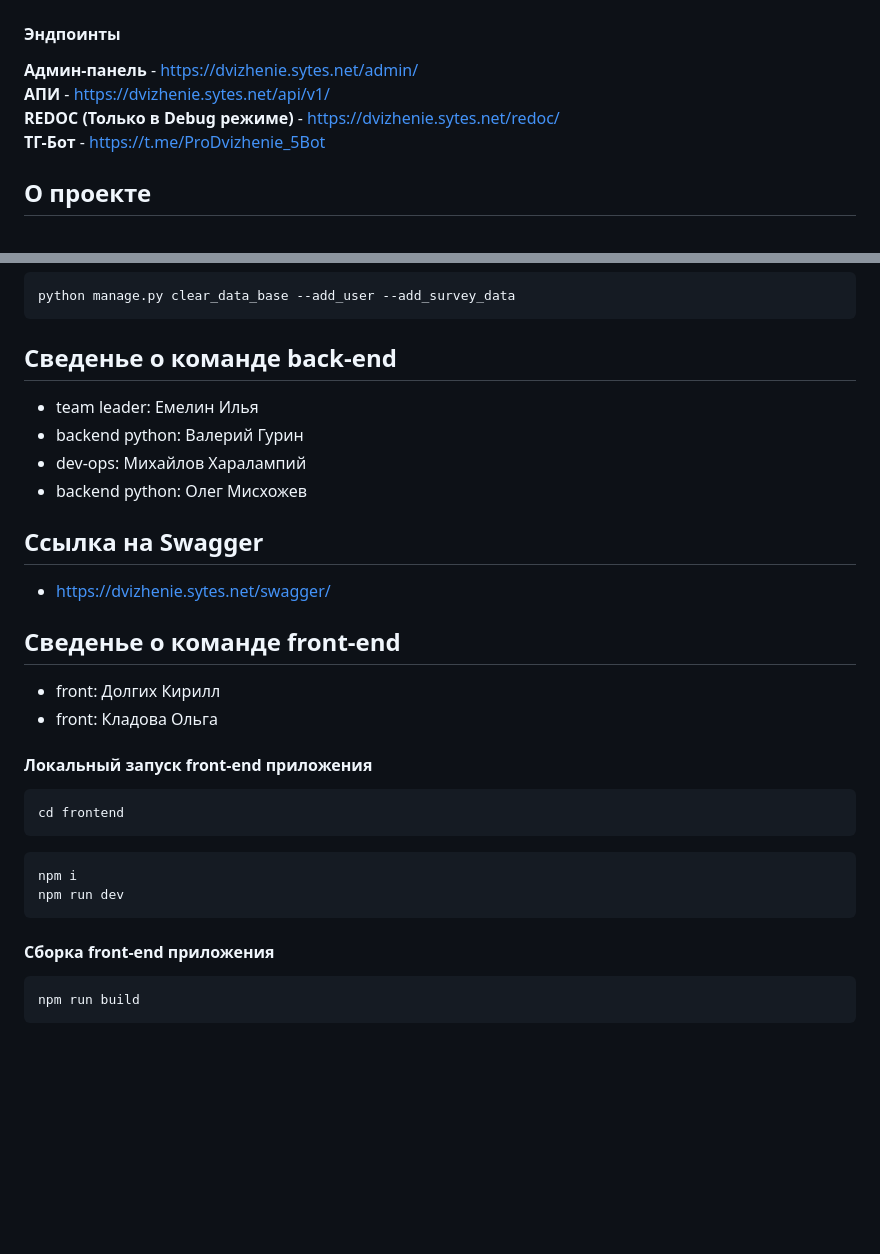
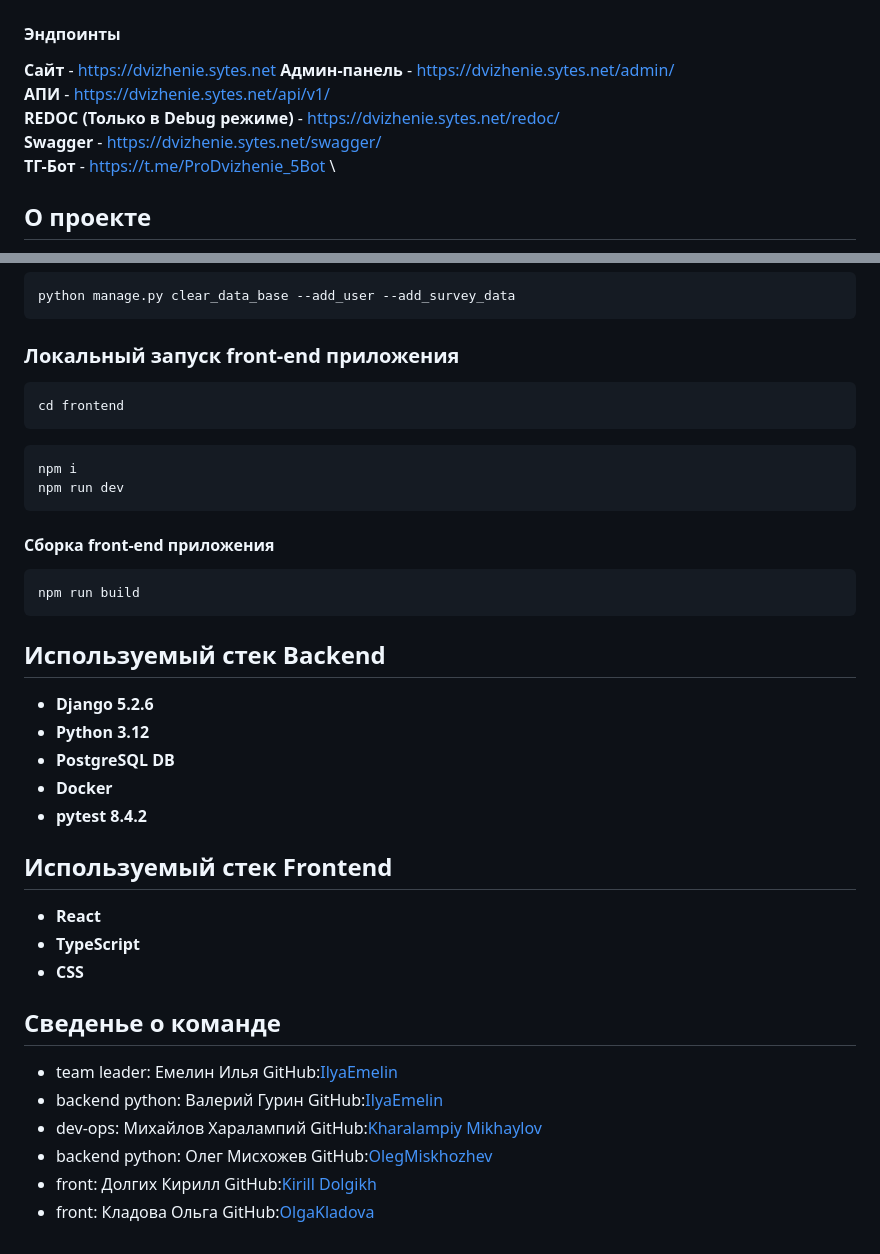
Before and after one commit to IlyaEmelin/chatbot_promotion, a Markdown page: README.md, 2 parts joined by grey strips. Rendered like a GitHub page; blank space fills up the shorter version.

````diff
--- a/README.md
+++ b/README.md
@@ -1,10 +1,12 @@
 # Чат-бот для благотворительного фонда «Продвижение»
 
 #### Эндпоинты
+**Сайт** - https://dvizhenie.sytes.net
 **Админ-панель** - https://dvizhenie.sytes.net/admin/ \
 **АПИ** - https://dvizhenie.sytes.net/api/v1/ \
 **REDOC (Только в Debug режиме)** - https://dvizhenie.sytes.net/redoc/ \
-**ТГ-Бот** - https://t.me/ProDvizhenie_5Bot
+**Swagger** - https://dvizhenie.sytes.net/swagger/ \
+**ТГ-Бот** - https://t.me/ProDvizhenie_5Bot \
 
 ## О проекте
 Чат-бот для автоматизации сбора заявок от подопечных и их представителей на сайте dvizhenie.life и в мессенджерах.
@@ -95,19 +97,7 @@ sudo docker-compose up -d
 python manage.py clear_data_base --add_user --add_survey_data
 ```
 
-## Сведенье о команде back-end
-- team leader: Емелин Илья
-- backend python: Валерий Гурин
-- dev-ops: Михайлов Харалампий
-- backend python: Олег Мисхожев
-## Ссылка на Swagger
-- https://dvizhenie.sytes.net/swagger/
-
-## Сведенье о команде front-end
-- front: Долгих Кирилл
-- front: Кладова Ольга
-
-#### Локальный запуск front-end приложения
+### Локальный запуск front-end приложения
 ```bash
 cd frontend
 ```
@@ -120,3 +110,24 @@ npm run dev
 ```bash
 npm run build
 ```
+
+## Используемый стек Backend
+* **Django 5.2.6**
+* **Python 3.12**
+* **PostgreSQL DB**
+* **Docker**
+* **pytest 8.4.2**
+
+## Используемый стек Frontend
+
+* **React**
+* **TypeScript**
+* **CSS**
+
+## Сведенье о команде
+- team leader: Емелин Илья GitHub:[IlyaEmelin](https://github.com/IlyaEmelin)
+- backend python: Валерий Гурин GitHub:[IlyaEmelin](https://github.com/IlyaEmelin)
+- dev-ops: Михайлов Харалампий GitHub:[Kharalampiy Mikhaylov](https://github.com/HarisNvr)
+- backend python: Олег Мисхожев GitHub:[OlegMiskhozhev](https://github.com/OlegMiskhozhev)
+- front: Долгих Кирилл  GitHub:[Kirill Dolgikh](https://github.com/nonncal)
+- front: Кладова Ольга GitHub:[OlgaKladova](https://github.com/OlgaKladova)
````
Also changed, not shown: other parts of README.md (+1 -1 lines).
